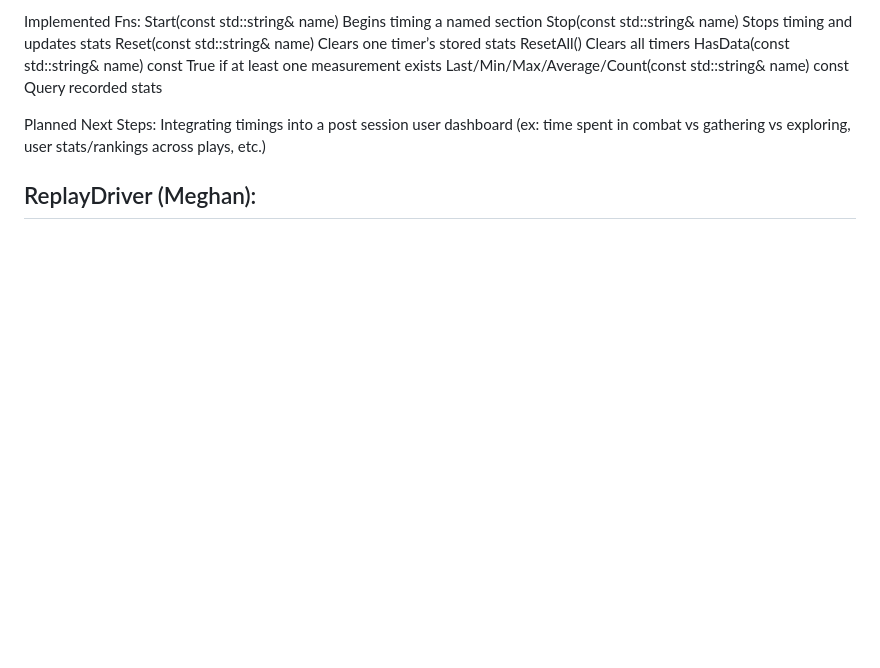
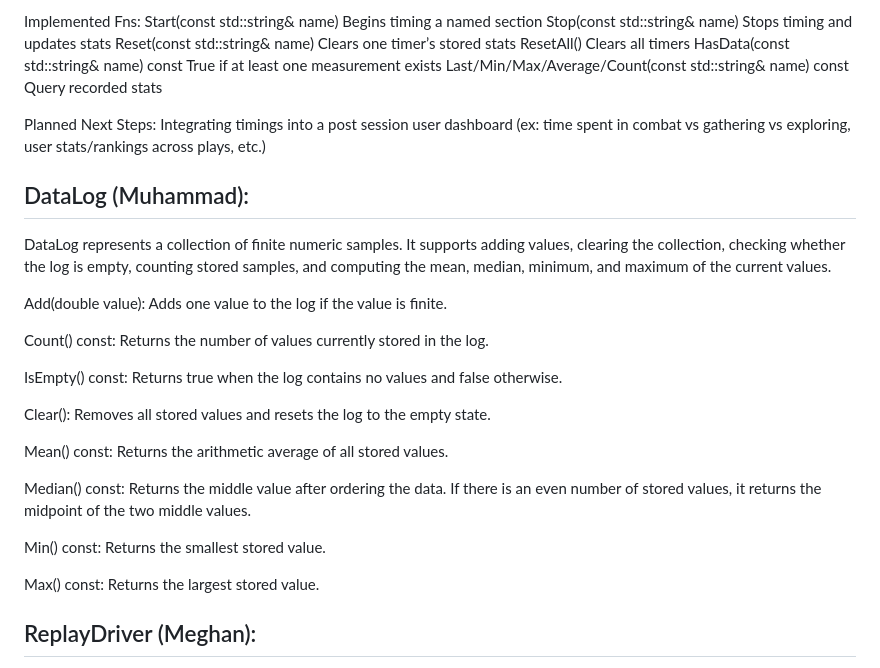
Before and after one commit to CSE498/Spring2026-CompanyC, a Markdown page: group_specific_content/Group-23/Full_Specs_Group23.md, the part around the change. Rendered like a GitHub page; blank space fills up the shorter version.

Commit message:
Added DataLog spec to full specs.

```diff
--- a/group_specific_content/Group-23/Full_Specs_Group23.md
+++ b/group_specific_content/Group-23/Full_Specs_Group23.md
@@ -40,6 +40,25 @@ Last/Min/Max/Average/Count(const std::string& name) const Query recorded stats
 
 Planned Next Steps: Integrating timings into a post session user dashboard (ex: time spent in combat vs gathering vs exploring, user stats/rankings across plays, etc.)
 
+## DataLog (Muhammad):
+DataLog represents a collection of finite numeric samples. It supports adding values, clearing the collection, checking whether the log is empty, counting stored samples, and computing the mean, median, minimum, and maximum of the current values.
+
+Add(double value): Adds one value to the log if the value is finite.
+
+Count() const: Returns the number of values currently stored in the log.
+
+IsEmpty() const: Returns true when the log contains no values and false otherwise.
+
+Clear(): Removes all stored values and resets the log to the empty state.
+
+Mean() const: Returns the arithmetic average of all stored values.
+
+Median() const: Returns the middle value after ordering the data. If there is an even number of stored values, it returns the midpoint of the two middle values.
+
+Min() const: Returns the smallest stored value.
+
+Max() const: Returns the largest stored value.
+
 ## ReplayDriver (Meghan):
 ReplayDriver is our playback utility that reconstructs agent behavior from an ActionLog by re-sending recorded actions back into the World. It converts each logged action into a ReplayEvent (agent_id, actionType, timestamp), sorts events chronologically, and then replays them one at a time through an update() loop. This supports debugging and visualizing how multiple agents acted over time.
 
```
